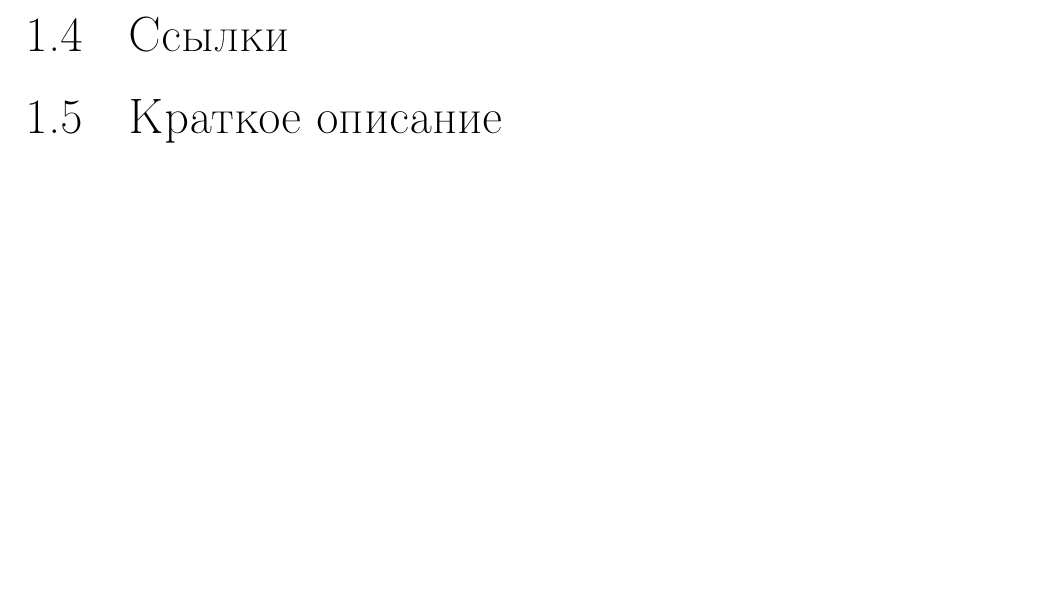
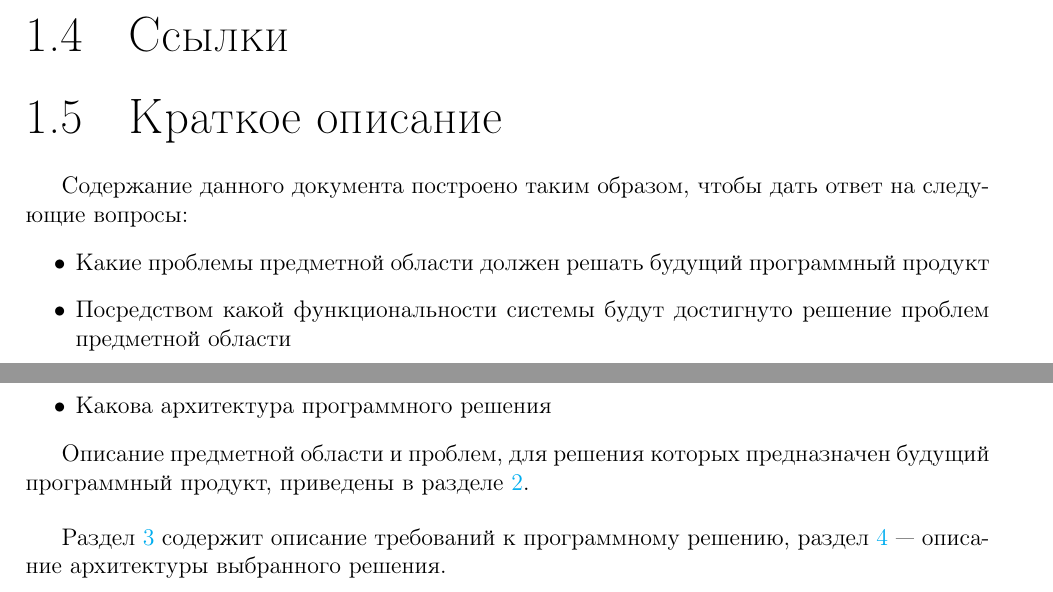
Before and after one commit to dura0ok/NSU-Timetable-Manager, a LaTeX document (report/src/main.tex, which reads report/src/content/introduction/introduction.tex, report/src/formatting.tex): part of page 3 of 10 before the commit and two parts of pages 3 and 4 of 11 after it, the two joined at a grey line, cut so that both start at the same text, the shorter picture padded with empty space. Compiled offline with pdfLaTeX; a LaTeX package or settings file that is missing is left out.

Commit message:
Changed report

```diff
--- a/report/src/content/introduction/introduction.tex
+++ b/report/src/content/introduction/introduction.tex
@@ -16,3 +19,17 @@
 	\section{Ссылки}
 
 	\section{Краткое описание}
+		Содержание данного документа построено таким образом, чтобы дать ответ на следующие вопросы:
+		\begin{itemize}
+			\item Какие проблемы предметной области должен решать будущий программный продукт
+
+			\item Посредством какой функциональности системы будут достигнуто решение проблем предметной области
+
+			\item Какова архитектура программного решения
+		\end{itemize}
+
+		Описание предметной области и проблем, для решения которых предназначен будущий программный продукт, приведены в разделе \hyperref[chapter2]{2}.
+
+		\bigskip
+
+		Раздел \hyperref[chapter3]{3} содержит описание требований к программному решению, раздел \hyperref[chapter4]{4} --- описание архитектуры выбранного решения.
--- a/report/src/formatting.tex
+++ b/report/src/formatting.tex
@@ -18,7 +18,8 @@
 	linkcolor=cyan,
 }
 
-\fancypagestyle{plain}{%
+\fancypagestyle{plain}{
 	\fancyhf{}
 	\fancyfoot[R]{\thepage\;(\pageref{LastPage})}
 }
+\renewcommand{\headrulewidth}{0pt}
```
Also changed, not shown: report/src/content/architecture_overview/architecture_overview.tex (+3 -0 lines), report/src/content/assumptions_limitations/assumptions_limitations.tex (+2 -0 lines), report/src/content/known_problems/known_problems.tex (+2 -0 lines), report/src/content/requirements/requirements.tex (+3 -0 lines), report/src/content/subject_area/subject_area.tex (+4 -1 lines), report/main.pdf, report/src/content/introduction/introduction.tex (3 more changed lines).
